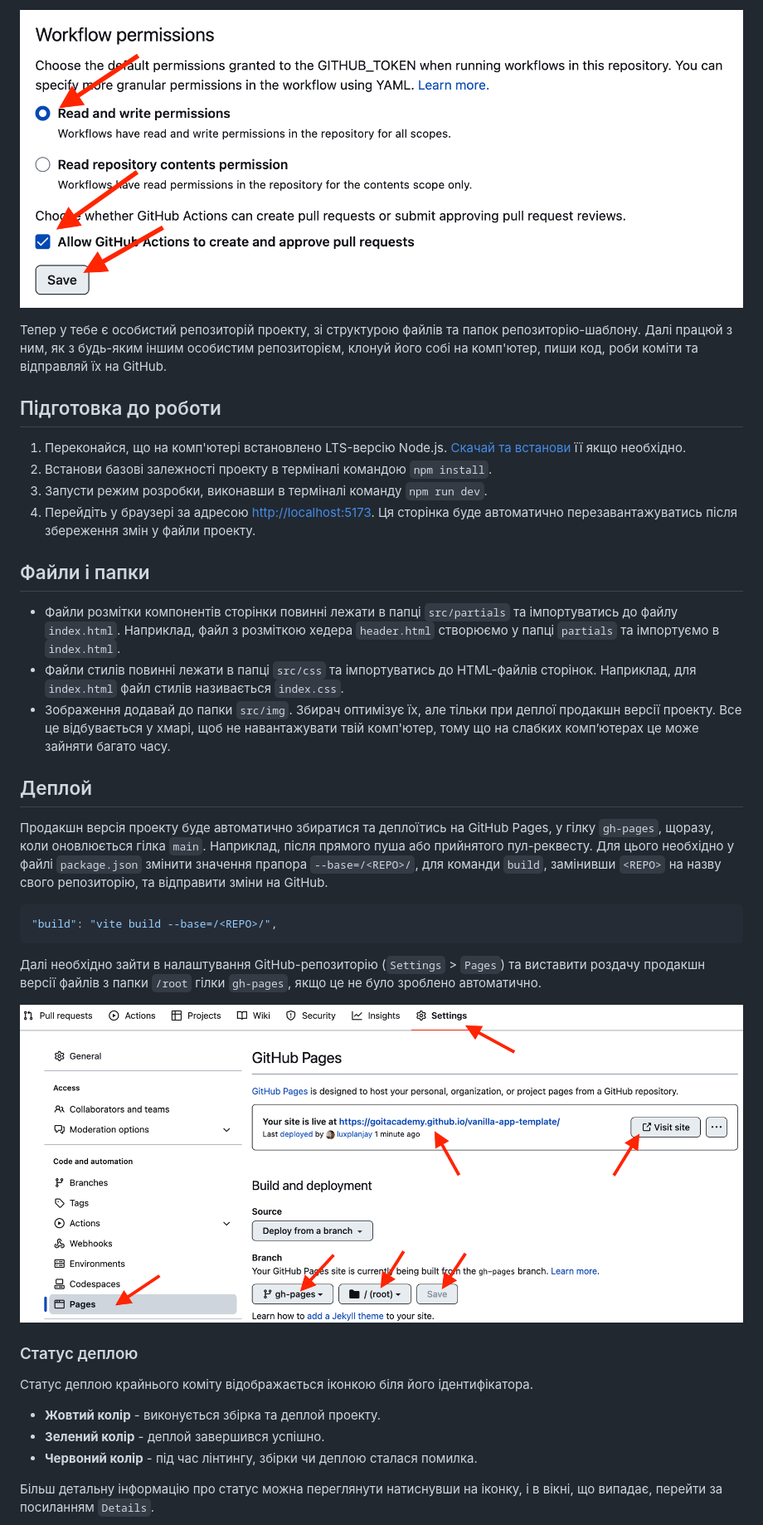
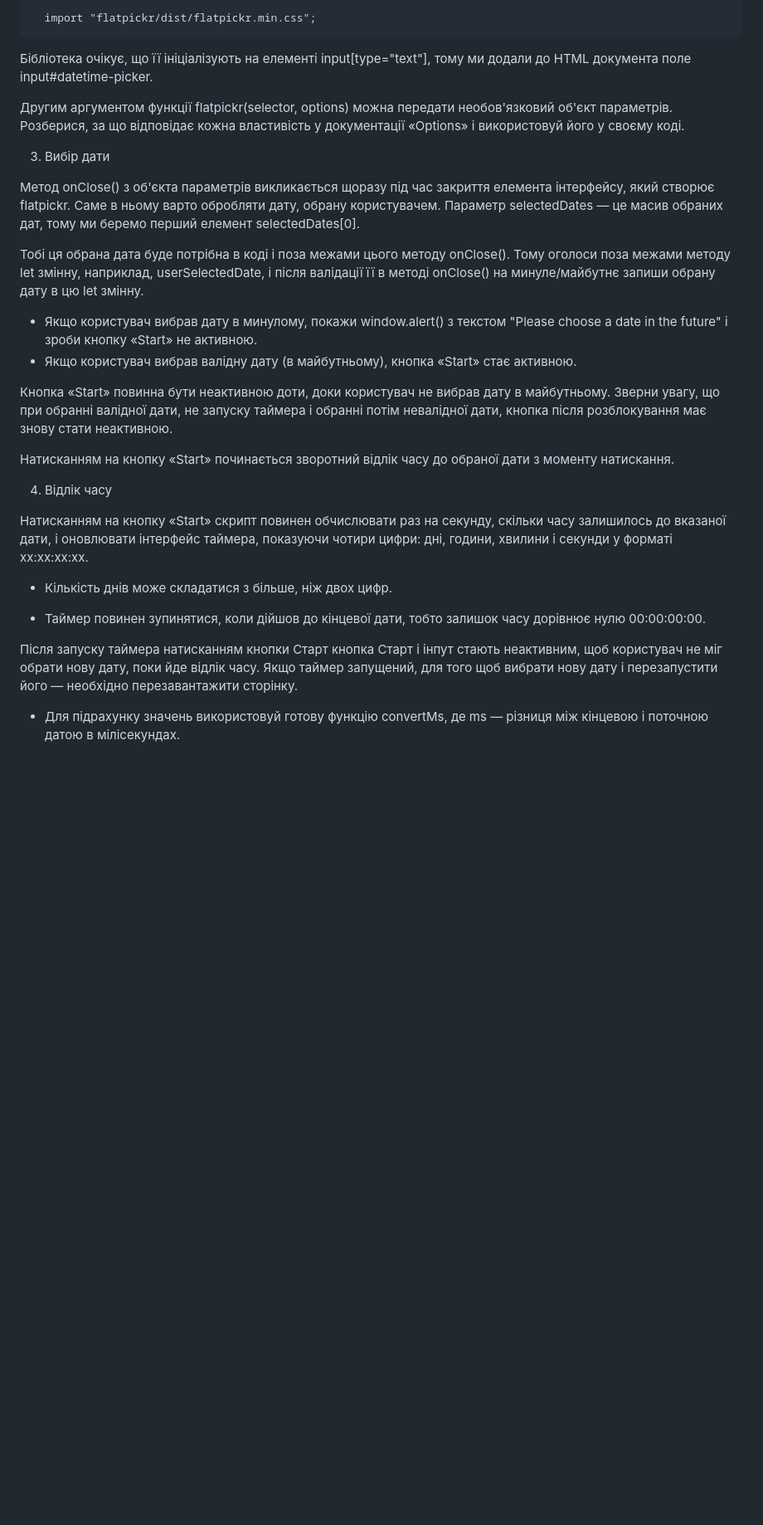
Before and after one commit to Asya-Sh/goit-js-hw-10, a Markdown page: README.md, the part around the change printed below. Shown: that part at 83% size. Drawn GitHub-style; blank space fills up the shorter version.

````diff
--- a/README.md
+++ b/README.md
@@ -29,59 +25,32 @@
 
-![Settings GitHub Actions permissions step 2](./assets/gh-actions-perm-2.png)
+      import "flatpickr/dist/flatpickr.min.css";
 
-Тепер у тебе є особистий репозиторій проекту, зі структурою файлів та папок
-репозиторію-шаблону. Далі працюй з ним, як з будь-яким іншим особистим
-репозиторієм, клонуй його собі на комп'ютер, пиши код, роби коміти та відправляй
-їх на GitHub.
+Бібліотека очікує, що її ініціалізують на елементі input[type="text"], тому ми додали до HTML документа поле input#datetime-picker.
 
-## Підготовка до роботи
+Другим аргументом функції flatpickr(selector, options) можна передати необов'язковий об'єкт параметрів. Розберися, за що відповідає кожна властивість у документації «Options» і використовуй його у своєму коді.
 
-1. Переконайся, що на комп'ютері встановлено LTS-версію Node.js.
-   [Скачай та встанови](https://nodejs.org/en/) її якщо необхідно.
-2. Встанови базові залежності проекту в терміналі командою `npm install`.
-3. Запусти режим розробки, виконавши в терміналі команду `npm run dev`.
-4. Перейдіть у браузері за адресою
-   [http://localhost:5173](http://localhost:5173). Ця сторінка буде автоматично
-   перезавантажуватись після збереження змін у файли проекту.
+3. Вибір дати
 
-## Файли і папки
+Метод onClose() з об'єкта параметрів викликається щоразу під час закриття елемента інтерфейсу, який створює flatpickr. Саме в ньому варто обробляти дату, обрану користувачем. Параметр selectedDates — це масив обраних дат, тому ми беремо перший елемент selectedDates[0].
 
-- Файли розмітки компонентів сторінки повинні лежати в папці `src/partials` та
-  імпортуватись до файлу `index.html`. Наприклад, файл з розміткою хедера
-  `header.html` створюємо у папці `partials` та імпортуємо в `index.html`.
-- Файли стилів повинні лежати в папці `src/css` та імпортуватись до HTML-файлів
-  сторінок. Наприклад, для `index.html` файл стилів називається `index.css`.
-- Зображення додавай до папки `src/img`. Збирач оптимізує їх, але тільки при
-  деплої продакшн версії проекту. Все це відбувається у хмарі, щоб не
-  навантажувати твій комп'ютер, тому що на слабких компʼютерах це може зайняти
-  багато часу.
+Тобі ця обрана дата буде потрібна в коді і поза межами цього методу onClose(). Тому оголоси поза межами методу let змінну, наприклад, userSelectedDate, і після валідації її в методі onClose() на минуле/майбутнє запиши обрану дату в цю let змінну.
 
-## Деплой
+* Якщо користувач вибрав дату в минулому, покажи window.alert() з текстом "Please choose a date in the future" і зроби кнопку «Start» не активною.
+* Якщо користувач вибрав валідну дату (в майбутньому), кнопка «Start» стає активною.
 
-Продакшн версія проекту буде автоматично збиратися та деплоїтись на GitHub
-Pages, у гілку `gh-pages`, щоразу, коли оновлюється гілка `main`. Наприклад,
-після прямого пуша або прийнятого пул-реквесту. Для цього необхідно у файлі
-`package.json` змінити значення прапора `--base=/<REPO>/`, для команди `build`,
-замінивши `<REPO>` на назву свого репозиторію, та відправити зміни на GitHub.
+Кнопка «Start» повинна бути неактивною доти, доки користувач не вибрав дату в майбутньому. Зверни увагу, що при обранні валідної дати, не запуску таймера і обранні потім невалідної дати, кнопка після розблокування має знову стати неактивною.
 
-```json
-"build": "vite build --base=/<REPO>/",
-```
+Натисканням на кнопку «Start» починається зворотний відлік часу до обраної дати з моменту натискання.
 
-Далі необхідно зайти в налаштування GitHub-репозиторію (`Settings` > `Pages`) та
-виставити роздачу продакшн версії файлів з папки `/root` гілки `gh-pages`, якщо
-це не було зроблено автоматично.
+4. Відлік часу
 
-![GitHub Pages settings](./assets/repo-settings.png)
+Натисканням на кнопку «Start» скрипт повинен обчислювати раз на секунду, скільки часу залишилось до вказаної дати, і оновлювати інтерфейс таймера, показуючи чотири цифри: дні, години, хвилини і секунди у форматі xx:xx:xx:xx.
 
-### Статус деплою
+* Кількість днів може складатися з більше, ніж двох цифр.
 
-Статус деплою крайнього коміту відображається іконкою біля його ідентифікатора.
+* Таймер повинен зупинятися, коли дійшов до кінцевої дати, тобто залишок часу дорівнює нулю 00:00:00:00.
 
-- **Жовтий колір** - виконується збірка та деплой проекту.
-- **Зелений колір** - деплой завершився успішно.
-- **Червоний колір** - під час лінтингу, збірки чи деплою сталася помилка.
+Після запуску таймера натисканням кнопки Старт кнопка Старт і інпут стають неактивним, щоб користувач не міг обрати нову дату, поки йде відлік часу. Якщо таймер запущений, для того щоб вибрати нову дату і перезапустити його — необхідно перезавантажити сторінку.
 
-Більш детальну інформацію про статус можна переглянути натиснувши на іконку, і в
-вікні, що випадає, перейти за посиланням `Details`.
+* Для підрахунку значень використовуй готову функцію convertMs, де ms — різниця між кінцевою і поточною датою в мілісекундах.
 
````
Also changed, not shown: other parts of README.md (+49 -38 lines).
